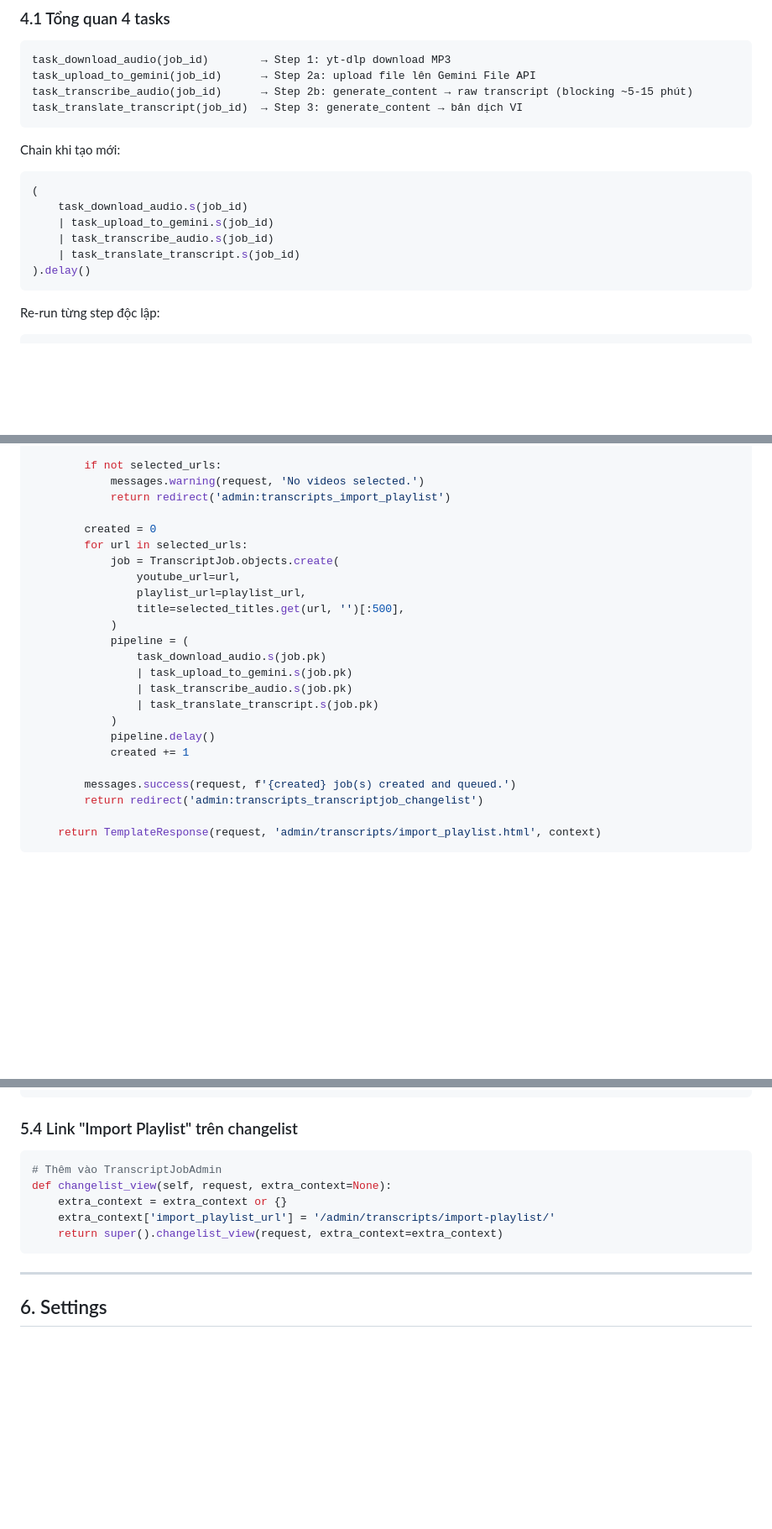
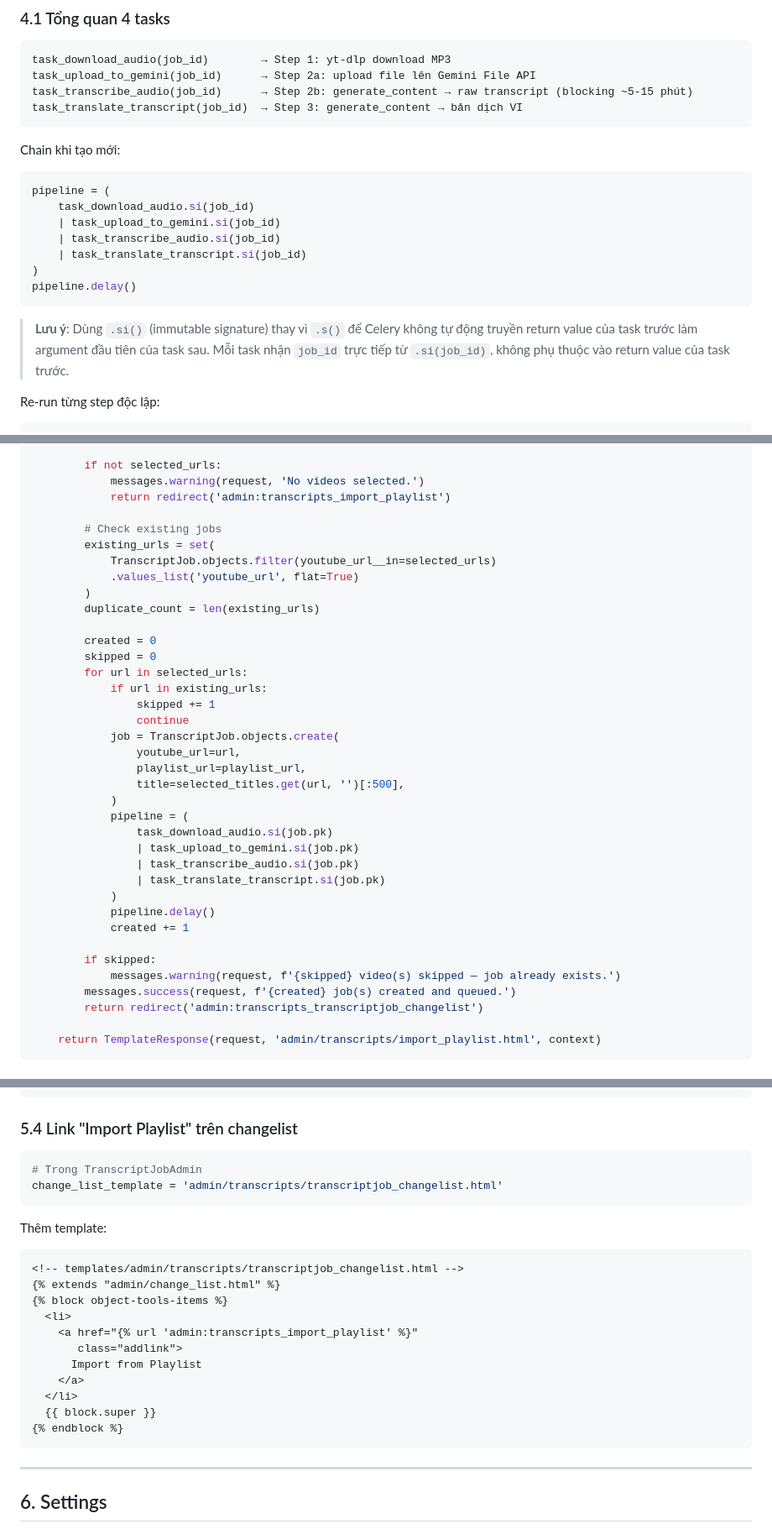
Before and after one commit to HongPhuc89/fengshui-trainer, a Markdown page: md/design/feature-33-youtube-transcript-pipeline.md, 3 parts joined by grey strips. Shown at 84% size. Drawn GitHub-style; blank space fills up the shorter version.

````diff
--- a/md/design/feature-33-youtube-transcript-pipeline.md
+++ b/md/design/feature-33-youtube-transcript-pipeline.md
@@ -334,13 +334,16 @@ task_translate_transcript(job_id)  → Step 3: generate_content → bản dịch
 
 Chain khi tạo mới:
 ```python
-(
-    task_download_audio.s(job_id)
-    | task_upload_to_gemini.s(job_id)
-    | task_transcribe_audio.s(job_id)
-    | task_translate_transcript.s(job_id)
-).delay()
+pipeline = (
+    task_download_audio.si(job_id)
+    | task_upload_to_gemini.si(job_id)
+    | task_transcribe_audio.si(job_id)
+    | task_translate_transcript.si(job_id)
+)
+pipeline.delay()
 ```
+
+> **Lưu ý**: Dùng `.si()` (immutable signature) thay vì `.s()` để Celery không tự động truyền return value của task trước làm argument đầu tiên của task sau. Mỗi task nhận `job_id` trực tiếp từ `.si(job_id)`, không phụ thuộc vào return value của task trước.
 
 Re-run từng step độc lập:
 ```python
@@ -992,22 +1008,35 @@ def import_playlist_view(self, request):
             messages.warning(request, 'No videos selected.')
             return redirect('admin:transcripts_import_playlist')
 
+        # Check existing jobs
+        existing_urls = set(
+            TranscriptJob.objects.filter(youtube_url__in=selected_urls)
+            .values_list('youtube_url', flat=True)
+        )
+        duplicate_count = len(existing_urls)
+
         created = 0
+        skipped = 0
         for url in selected_urls:
+            if url in existing_urls:
+                skipped += 1
+                continue
             job = TranscriptJob.objects.create(
                 youtube_url=url,
                 playlist_url=playlist_url,
                 title=selected_titles.get(url, '')[:500],
             )
             pipeline = (
-                task_download_audio.s(job.pk)
-                | task_upload_to_gemini.s(job.pk)
-                | task_transcribe_audio.s(job.pk)
-                | task_translate_transcript.s(job.pk)
+                task_download_audio.si(job.pk)
+                | task_upload_to_gemini.si(job.pk)
+                | task_transcribe_audio.si(job.pk)
+                | task_translate_transcript.si(job.pk)
             )
             pipeline.delay()
             created += 1
 
+        if skipped:
+            messages.warning(request, f'{skipped} video(s) skipped — job already exists.')
         messages.success(request, f'{created} job(s) created and queued.')
         return redirect('admin:transcripts_transcriptjob_changelist')
 
@@ -1091,11 +1120,24 @@ def import_playlist_view(self, request):
 ### 5.4 Link "Import Playlist" trên changelist
 
 ```python
-# Thêm vào TranscriptJobAdmin
-def changelist_view(self, request, extra_context=None):
-    extra_context = extra_context or {}
-    extra_context['import_playlist_url'] = '/admin/transcripts/import-playlist/'
-    return super().changelist_view(request, extra_context=extra_context)
+# Trong TranscriptJobAdmin
+change_list_template = 'admin/transcripts/transcriptjob_changelist.html'
+```
+
+Thêm template:
+
+```html
+<!-- templates/admin/transcripts/transcriptjob_changelist.html -->
+{% extends "admin/change_list.html" %}
+{% block object-tools-items %}
+  <li>
+    <a href="{% url 'admin:transcripts_import_playlist' %}"
+       class="addlink">
+      Import from Playlist
+    </a>
+  </li>
+  {{ block.super }}
+{% endblock %}
 ```
 
 ---
````
Also changed, not shown: other parts of md/design/feature-33-youtube-transcript-pipeline.md (+88 -57 lines).
